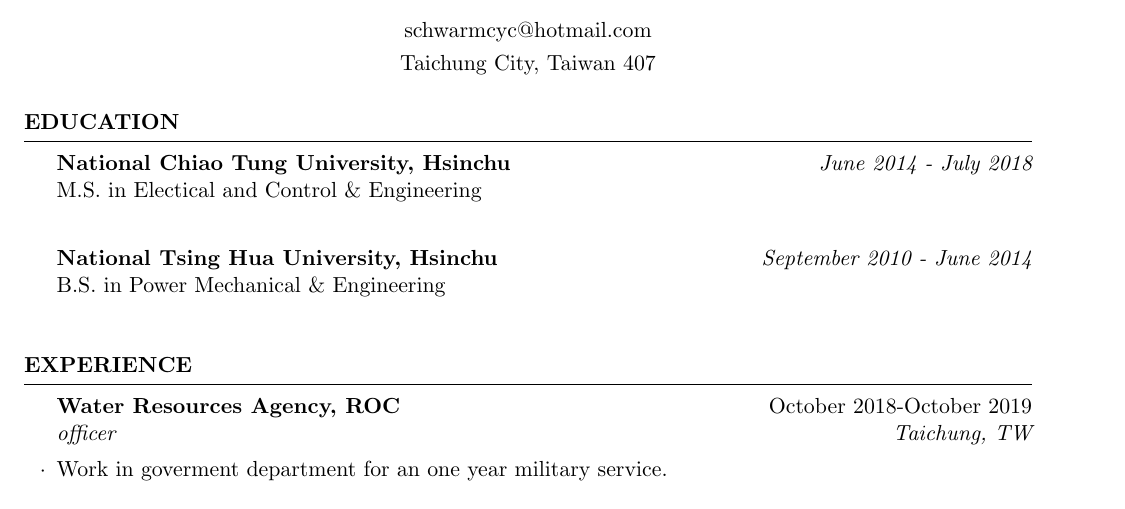
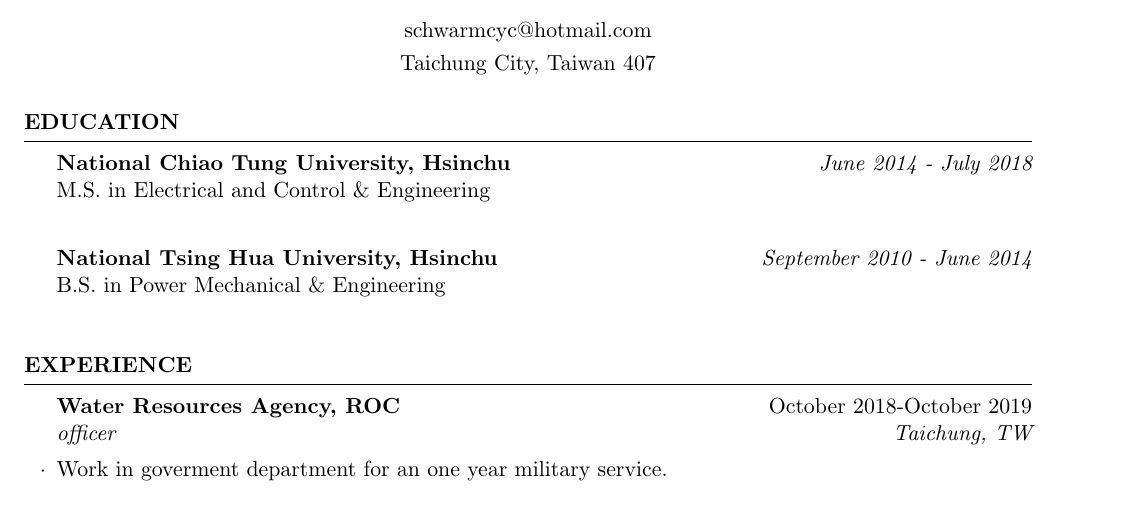
Before and after one commit to YuehChuan/resume, a LaTeX CV (resume.tex): part of the page, cut so that both start at the same text. Compiled offline with pdfLaTeX.

Commit message:
update gitignore & files

```diff
--- a/resume.tex
+++ b/resume.tex
@@ -13,7 +13,7 @@
 
   \begin{rSection}{Education}
     {\bf National Chiao Tung University, Hsinchu} \hfill {\em June 2014 - July 2018} \\
-    { M.S. in Electical and Control \& Engineering } \\
+    { M.S. in Electrical and Control \& Engineering } \\
 
     {\bf National Tsing Hua University, Hsinchu} \hfill {\em September 2010 - June 2014} \\
     { B.S. in Power Mechanical \& Engineering } \\
```
Also changed, not shown: resume.pdf, 2 other files.
